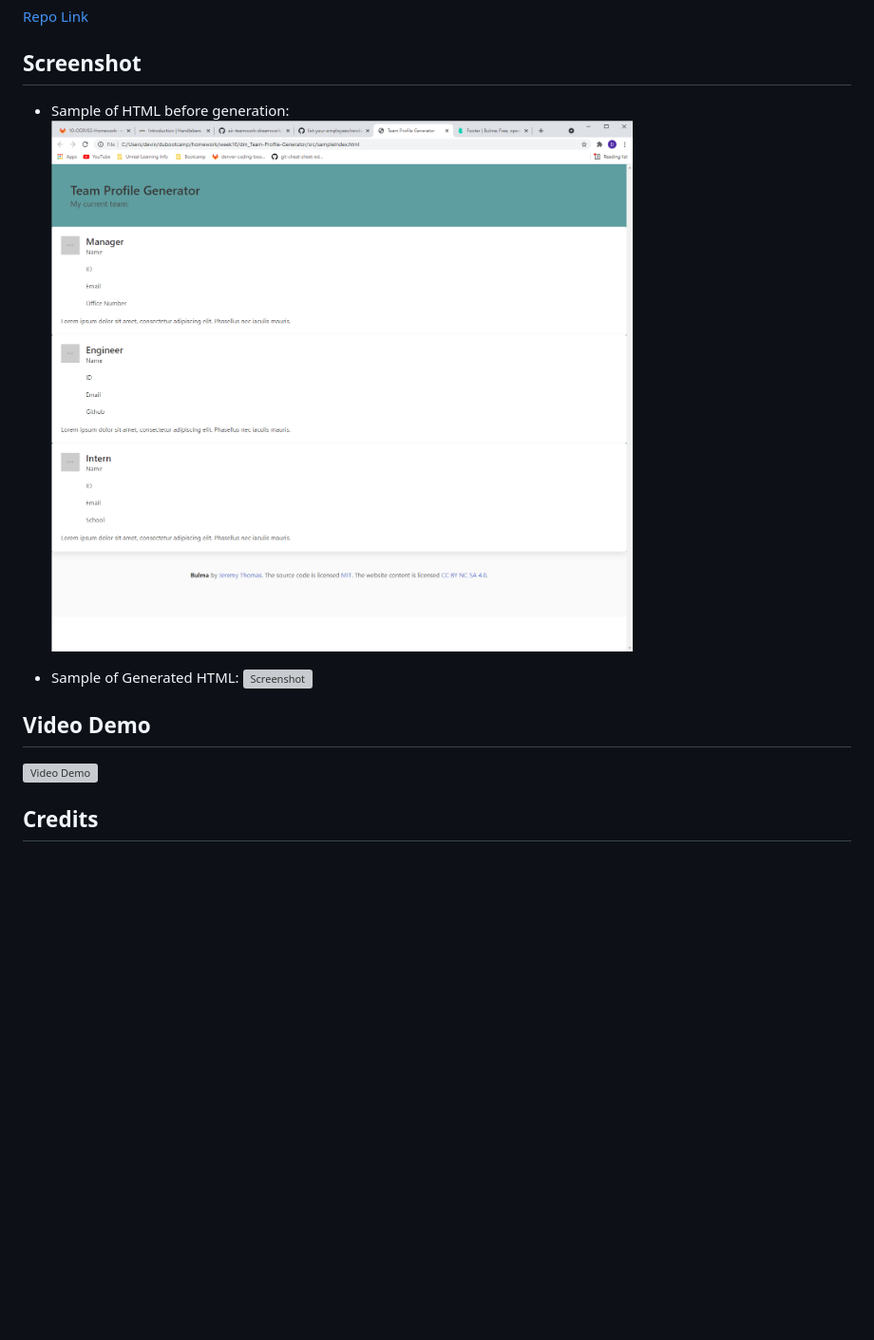
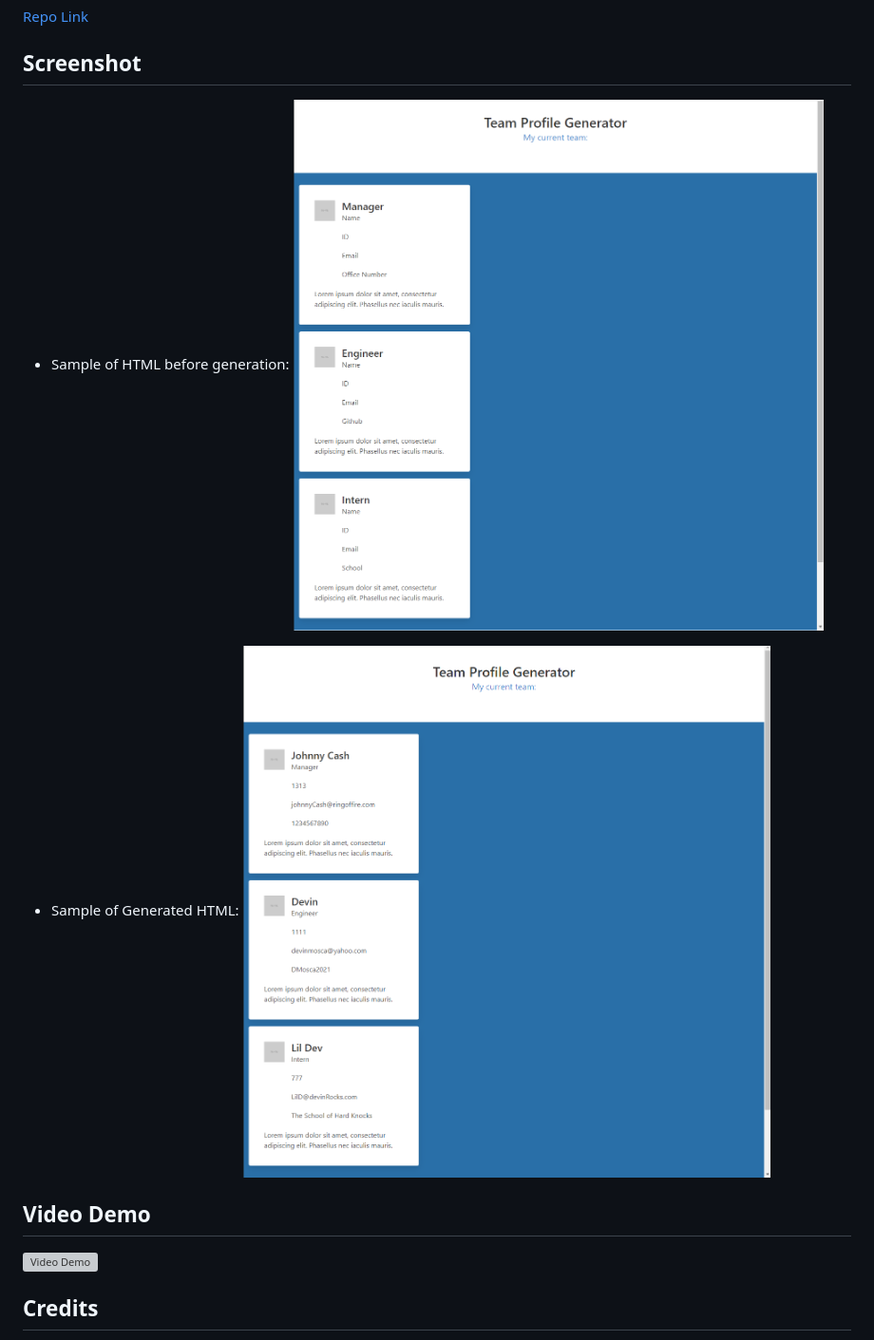
Before and after one commit to DMosca2021/Team-Profile-Generator, a Markdown page: README.md, the part around the change printed below. Shown: that part at 95% size. GitHub-like rendering; pictures changed too: assets/images/TeamProfGen_generated.png (added), assets/images/TeamProfGen_pregenerated.png (added), assets/images/teamprofilegen_scrnsht.png (deleted); blank space fills up the shorter version; grey boxes are pictures that could not be loaded.

Commit message:
Finished

```diff
--- a/README.md
+++ b/README.md
@@ -39,10 +39,10 @@ THEN I exit the application, and the HTML is generated
 
 ## Screenshot
 - Sample of HTML before generation:
-![Screenshot](./assets/images/teamprofilegen_scrnsht.png)
+![Screenshot](./assets/images/TeamProfGen_pregenerated.png)
 
 - Sample of Generated HTML:
-![Screenshot]()
+![Screenshot](./assets/images/TeamProfGen_generated.png)
 
 ## Video Demo
 
```
Also changed, not shown: other parts of README.md (+1 -1 lines).
